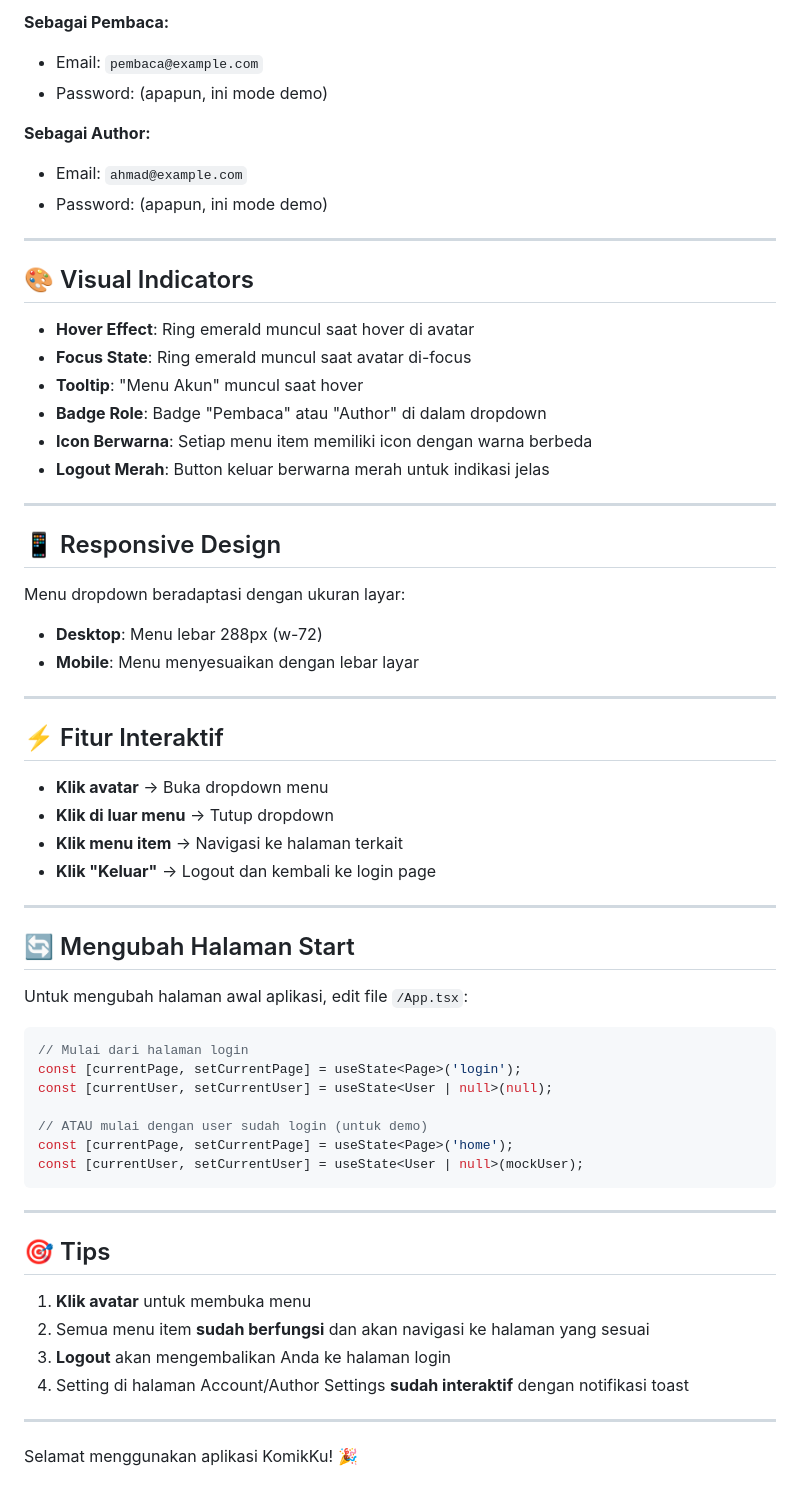
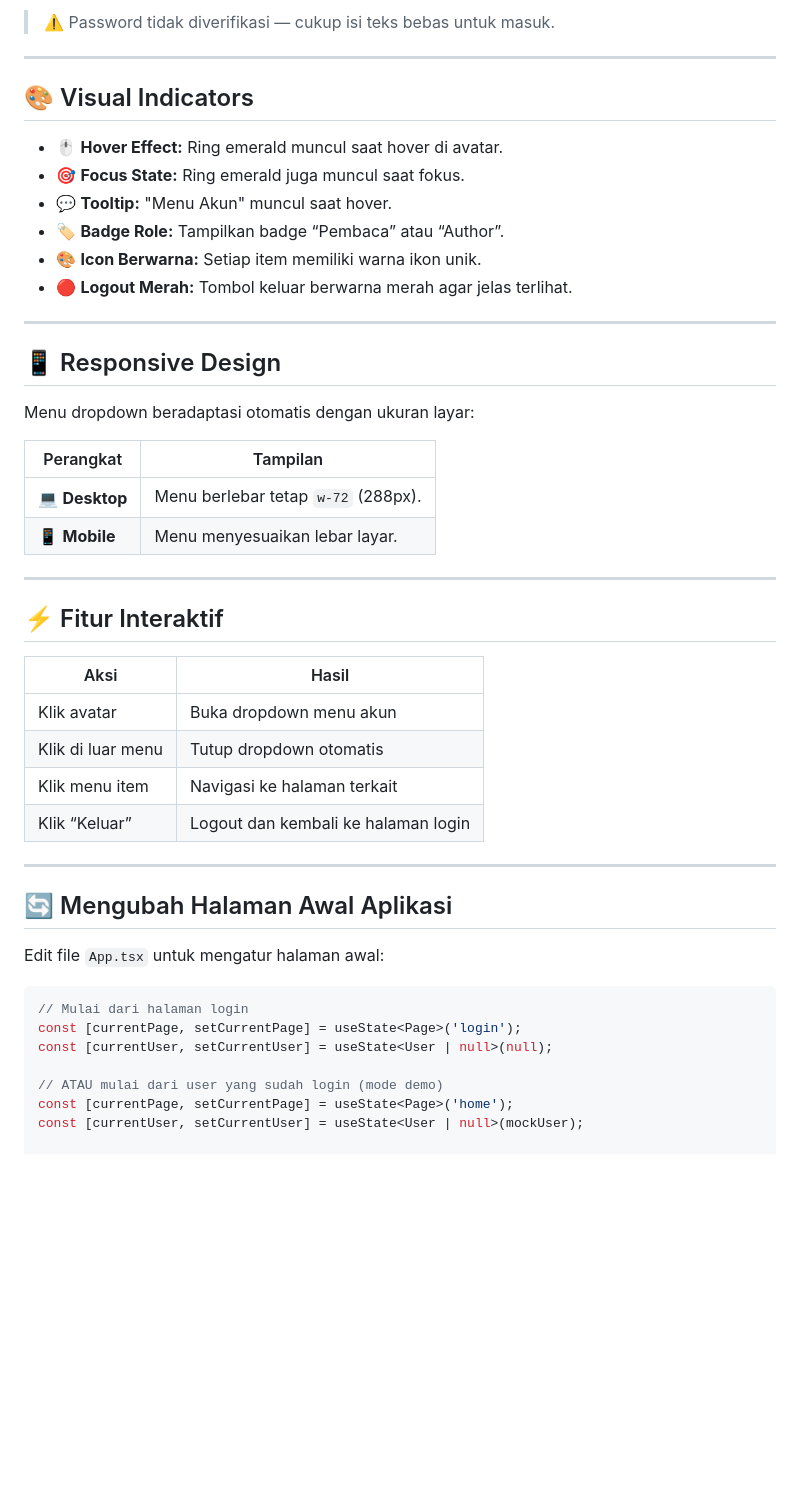
Before and after one commit to 230605110050-jpg/UTS_mobille_programming, a Markdown page: README.md, the part around one of its changes. Rendered like a GitHub page; blank space fills up the shorter version.

````diff
--- a/README.md
+++ b/README.md
@@ -58,67 +75,47 @@ Jika Anda ingin login manual, gunakan:
 
-**Sebagai Pembaca:**
-- Email: `pembaca@example.com`
-- Password: (apapun, ini mode demo)
-
-**Sebagai Author:**
-- Email: `ahmad@example.com`
-- Password: (apapun, ini mode demo)
+> ⚠️ Password tidak diverifikasi — cukup isi teks bebas untuk masuk.
 
 ---
 
 ## 🎨 Visual Indicators
-
-- **Hover Effect**: Ring emerald muncul saat hover di avatar
-- **Focus State**: Ring emerald muncul saat avatar di-focus
-- **Tooltip**: "Menu Akun" muncul saat hover
-- **Badge Role**: Badge "Pembaca" atau "Author" di dalam dropdown
-- **Icon Berwarna**: Setiap menu item memiliki icon dengan warna berbeda
-- **Logout Merah**: Button keluar berwarna merah untuk indikasi jelas
+- 🖱️ **Hover Effect:** Ring emerald muncul saat hover di avatar.
+- 🎯 **Focus State:** Ring emerald juga muncul saat fokus.
+- 💬 **Tooltip:** "Menu Akun" muncul saat hover.
+- 🏷️ **Badge Role:** Tampilkan badge “Pembaca” atau “Author”.
+- 🎨 **Icon Berwarna:** Setiap item memiliki warna ikon unik.
+- 🔴 **Logout Merah:** Tombol keluar berwarna merah agar jelas terlihat.
 
 ---
 
 ## 📱 Responsive Design
+Menu dropdown beradaptasi otomatis dengan ukuran layar:
 
-Menu dropdown beradaptasi dengan ukuran layar:
-- **Desktop**: Menu lebar 288px (w-72)
-- **Mobile**: Menu menyesuaikan dengan lebar layar
+| Perangkat | Tampilan |
+|------------|-----------|
+| 💻 **Desktop** | Menu berlebar tetap `w-72` (288px). |
+| 📱 **Mobile** | Menu menyesuaikan lebar layar. |
 
 ---
 
 ## ⚡ Fitur Interaktif
-
-- **Klik avatar** → Buka dropdown menu
-- **Klik di luar menu** → Tutup dropdown
-- **Klik menu item** → Navigasi ke halaman terkait
-- **Klik "Keluar"** → Logout dan kembali ke login page
+| Aksi | Hasil |
+|------|--------|
+| Klik avatar | Buka dropdown menu akun |
+| Klik di luar menu | Tutup dropdown otomatis |
+| Klik menu item | Navigasi ke halaman terkait |
+| Klik “Keluar” | Logout dan kembali ke halaman login |
 
 ---
 
-## 🔄 Mengubah Halaman Start
+## 🔄 Mengubah Halaman Awal Aplikasi
 
-Untuk mengubah halaman awal aplikasi, edit file `/App.tsx`:
+Edit file `App.tsx` untuk mengatur halaman awal:
 
 ```typescript
 // Mulai dari halaman login
 const [currentPage, setCurrentPage] = useState<Page>('login');
 const [currentUser, setCurrentUser] = useState<User | null>(null);
 
-// ATAU mulai dengan user sudah login (untuk demo)
+// ATAU mulai dari user yang sudah login (mode demo)
 const [currentPage, setCurrentPage] = useState<Page>('home');
 const [currentUser, setCurrentUser] = useState<User | null>(mockUser);
-```
-
----
-
-## 🎯 Tips
-
-1. **Klik avatar** untuk membuka menu
-2. Semua menu item **sudah berfungsi** dan akan navigasi ke halaman yang sesuai
-3. **Logout** akan mengembalikan Anda ke halaman login
-4. Setting di halaman Account/Author Settings **sudah interaktif** dengan notifikasi toast
-
----
-
-Selamat menggunakan aplikasi KomikKu! 🎉
-
-
````
Also changed, not shown: other parts of README.md (+50 -52 lines).
